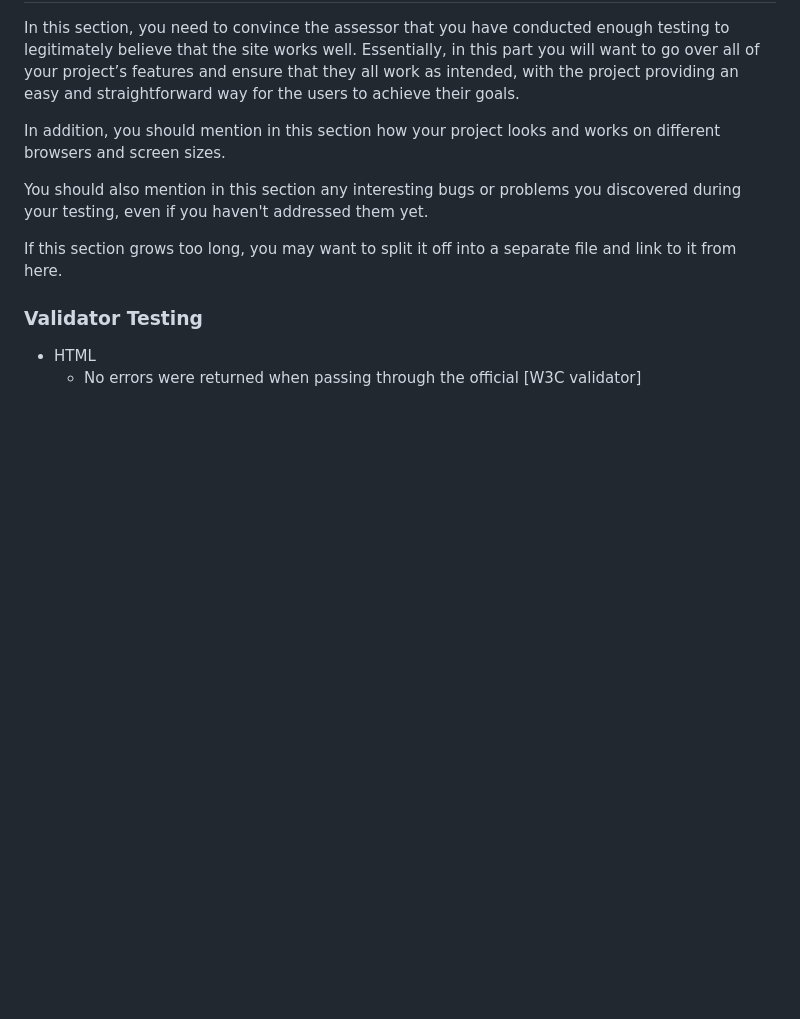
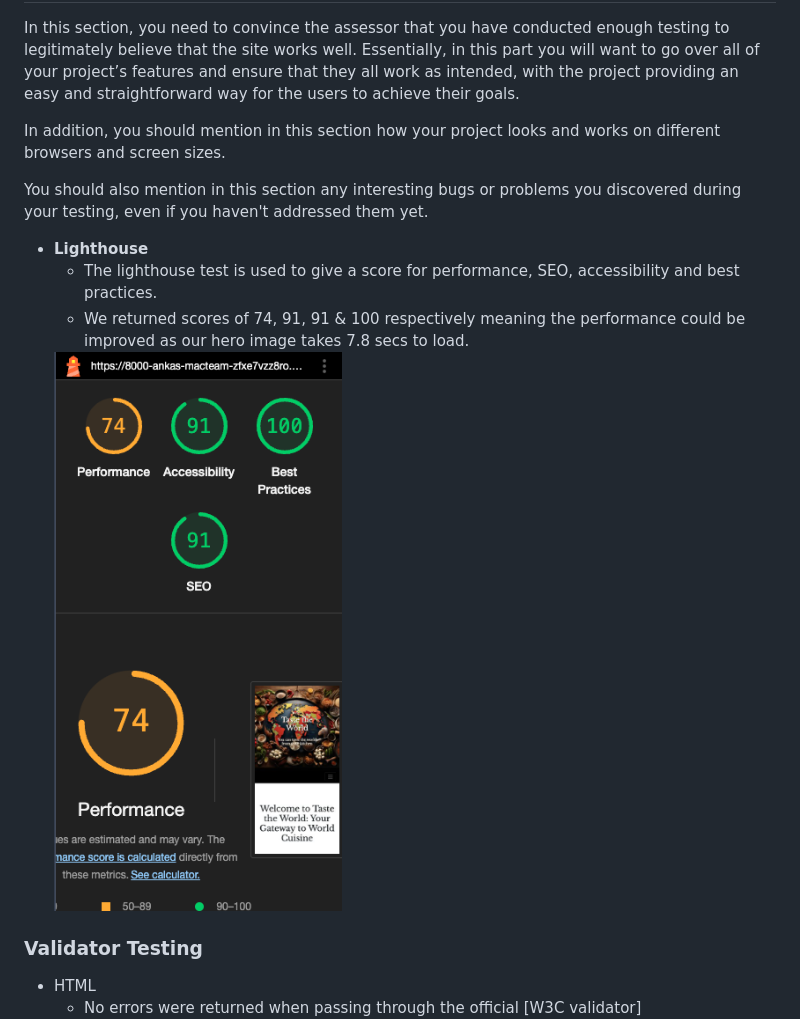
Before and after one commit to Anka-S/Taste-the-world, a Markdown page: README.md, the part around the change. GitHub-like rendering; pictures changed too: assets/images/Screenshot 2024-08-01 at 13.27.26.png (added); blank space fills up the shorter version.

Commit message:
added lighthouse test to testing in readme

```diff
--- a/README.md
+++ b/README.md
@@ -95,8 +95,10 @@ In addition, you should mention in this section how your project looks and works
 
 You should also mention in this section any interesting bugs or problems you discovered during your testing, even if you haven't addressed them yet.
 
-If this section grows too long, you may want to split it off into a separate file and link to it from here.
-
+- __Lighthouse__
+  - The lighthouse test is used to give a score for performance, SEO, accessibility and best practices.
+  - We returned scores of 74, 91, 91 & 100 respectively meaning the performance could be improved as our hero image takes 7.8 secs to load.
+  <img src="assets/images/Screenshot 2024-08-01 at 13.27.26.png">
 
 ### Validator Testing
 
```
